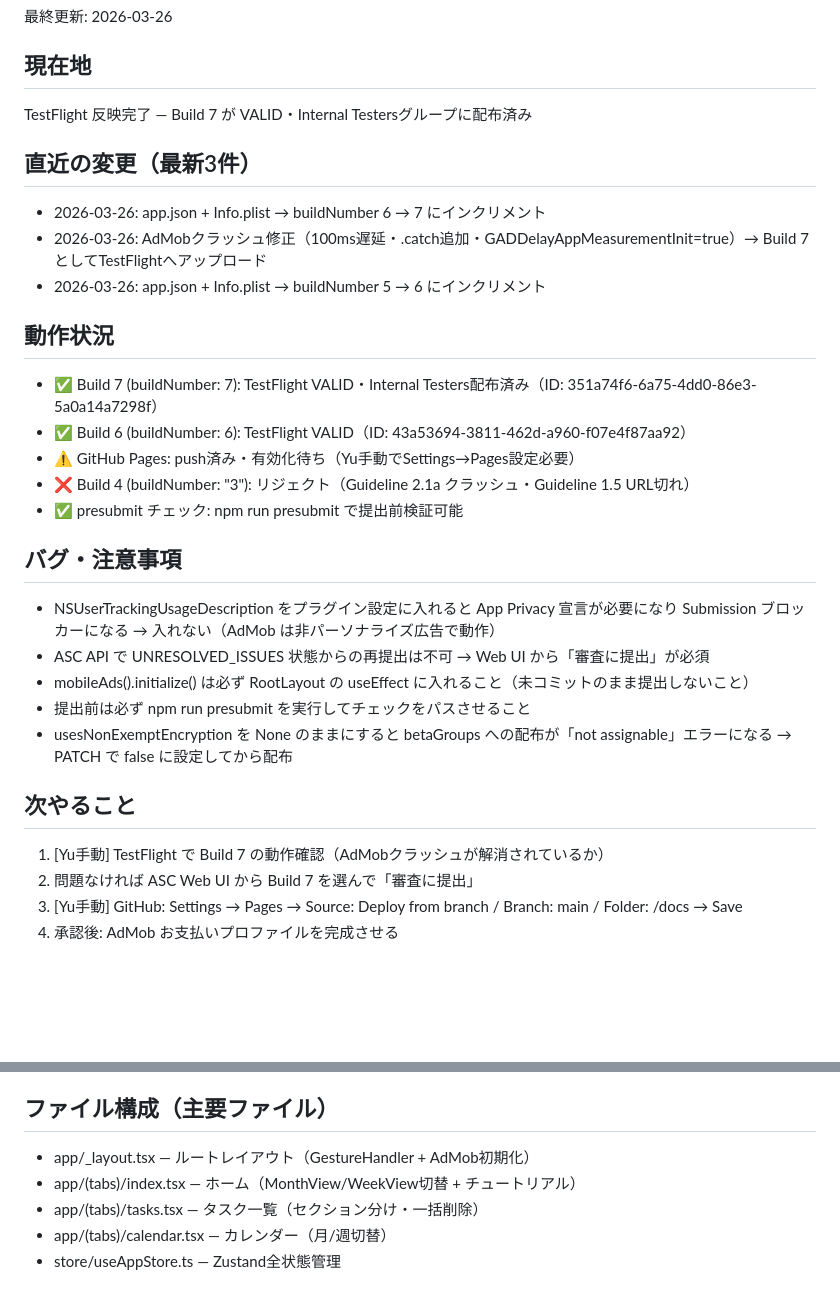
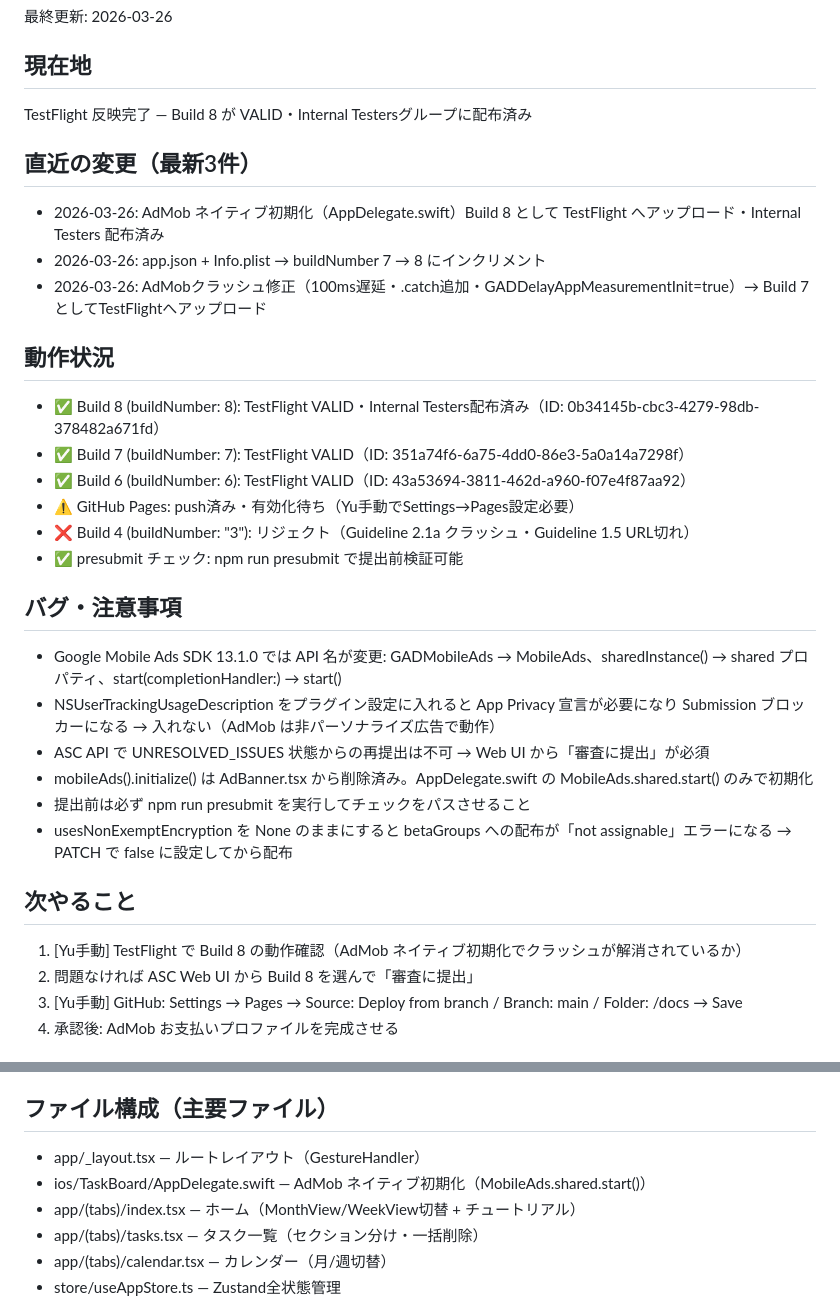
Before and after one commit to 15yotsuka/Task-Board, a Markdown page: STATUS.md, 2 parts joined by grey strips. Drawn GitHub-style; blank space fills up the shorter version.

Commit message:
docs: update STATUS.md for Build 8 TestFlight upload
Co-Authored-By: Claude Sonnet 4.6 <noreply@anthropic.com>

```diff
--- a/STATUS.md
+++ b/STATUS.md
@@ -2,30 +2,32 @@
 最終更新: 2026-03-26
 
 ## 現在地
-TestFlight 反映完了 — Build 7 が VALID・Internal Testersグループに配布済み
+TestFlight 反映完了 — Build 8 が VALID・Internal Testersグループに配布済み
 
 ## 直近の変更（最新3件）
-- 2026-03-26: app.json + Info.plist → buildNumber 6 → 7 にインクリメント
+- 2026-03-26: AdMob ネイティブ初期化（AppDelegate.swift）Build 8 として TestFlight へアップロード・Internal Testers 配布済み
+- 2026-03-26: app.json + Info.plist → buildNumber 7 → 8 にインクリメント
 - 2026-03-26: AdMobクラッシュ修正（100ms遅延・.catch追加・GADDelayAppMeasurementInit=true）→ Build 7 としてTestFlightへアップロード
-- 2026-03-26: app.json + Info.plist → buildNumber 5 → 6 にインクリメント
 
 ## 動作状況
-- ✅ Build 7 (buildNumber: 7): TestFlight VALID・Internal Testers配布済み（ID: 351a74f6-6a75-4dd0-86e3-5a0a14a7298f）
+- ✅ Build 8 (buildNumber: 8): TestFlight VALID・Internal Testers配布済み（ID: 0b34145b-cbc3-4279-98db-378482a671fd）
+- ✅ Build 7 (buildNumber: 7): TestFlight VALID（ID: 351a74f6-6a75-4dd0-86e3-5a0a14a7298f）
 - ✅ Build 6 (buildNumber: 6): TestFlight VALID（ID: 43a53694-3811-462d-a960-f07e4f87aa92）
 - ⚠️ GitHub Pages: push済み・有効化待ち（Yu手動でSettings→Pages設定必要）
 - ❌ Build 4 (buildNumber: "3"): リジェクト（Guideline 2.1a クラッシュ・Guideline 1.5 URL切れ）
 - ✅ presubmit チェック: npm run presubmit で提出前検証可能
 
 ## バグ・注意事項
+- Google Mobile Ads SDK 13.1.0 では API 名が変更: GADMobileAds → MobileAds、sharedInstance() → shared プロパティ、start(completionHandler:) → start()
 - NSUserTrackingUsageDescription をプラグイン設定に入れると App Privacy 宣言が必要になり Submission ブロッカーになる → 入れない（AdMob は非パーソナライズ広告で動作）
 - ASC API で UNRESOLVED_ISSUES 状態からの再提出は不可 → Web UI から「審査に提出」が必須
-- mobileAds().initialize() は必ず RootLayout の useEffect に入れること（未コミットのまま提出しないこと）
+- mobileAds().initialize() は AdBanner.tsx から削除済み。AppDelegate.swift の MobileAds.shared.start() のみで初期化
 - 提出前は必ず npm run presubmit を実行してチェックをパスさせること
 - usesNonExemptEncryption を None のままにすると betaGroups への配布が「not assignable」エラーになる → PATCH で false に設定してから配布
 
 ## 次やること
-1. [Yu手動] TestFlight で Build 7 の動作確認（AdMobクラッシュが解消されているか）
-2. 問題なければ ASC Web UI から Build 7 を選んで「審査に提出」
+1. [Yu手動] TestFlight で Build 8 の動作確認（AdMob ネイティブ初期化でクラッシュが解消されているか）
+2. 問題なければ ASC Web UI から Build 8 を選んで「審査に提出」
 3. [Yu手動] GitHub: Settings → Pages → Source: Deploy from branch / Branch: main / Folder: /docs → Save
 4. 承認後: AdMob お支払いプロファイルを完成させる
 
@@ -39,7 +41,8 @@ TestFlight 反映完了 — Build 7 が VALID・Internal Testersグループに
 - react-native-iap v14（非消耗型IAP: 広告削除 ¥370）
 
 ## ファイル構成（主要ファイル）
-- app/_layout.tsx — ルートレイアウト（GestureHandler + AdMob初期化）
+- app/_layout.tsx — ルートレイアウト（GestureHandler）
+- ios/TaskBoard/AppDelegate.swift — AdMob ネイティブ初期化（MobileAds.shared.start()）
 - app/(tabs)/index.tsx — ホーム（MonthView/WeekView切替 + チュートリアル）
 - app/(tabs)/tasks.tsx — タスク一覧（セクション分け・一括削除）
 - app/(tabs)/calendar.tsx — カレンダー（月/週切替）
```
